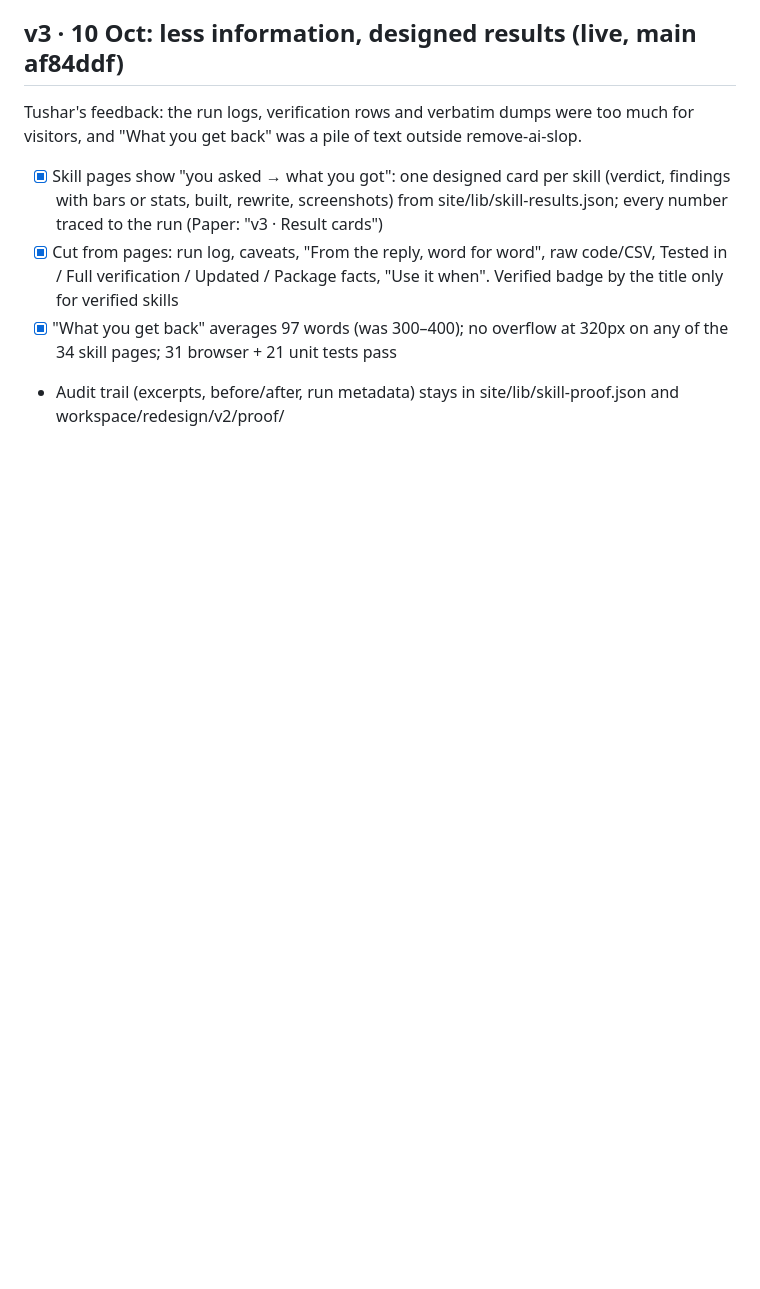
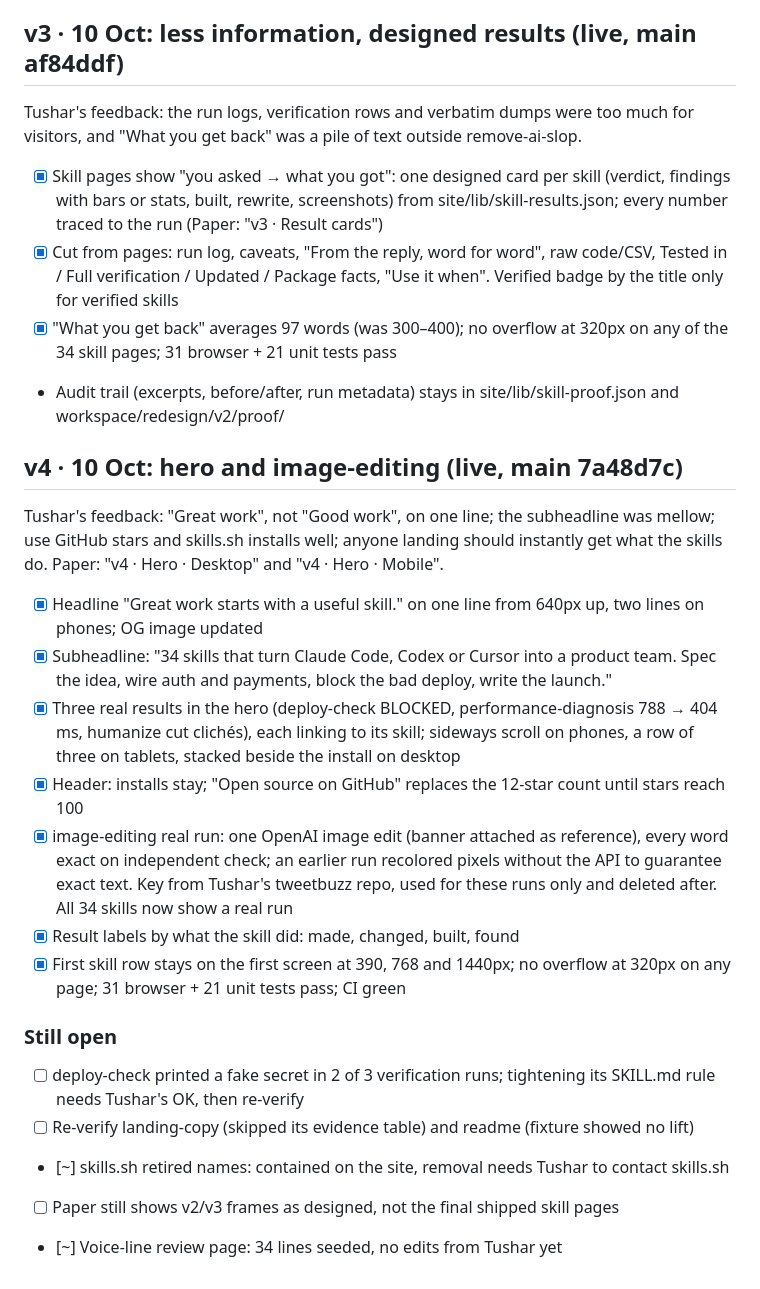
Before and after one commit to tushaarmehtaa/tushar-skills, a Markdown page: workspace/redesign/PLAN-v2.md, the part around the change. Drawn GitHub-style; blank space fills up the shorter version.

Commit message:
Record v4 hero and image-editing in the redesign plan
Co-Authored-By: Claude Opus 5.5 <noreply@anthropic.com>

```diff
--- a/workspace/redesign/PLAN-v2.md
+++ b/workspace/redesign/PLAN-v2.md
@@ -97,3 +97,20 @@ Tushar's feedback: the run logs, verification rows and verbatim dumps were too m
 - [x] Cut from pages: run log, caveats, "From the reply, word for word", raw code/CSV, Tested in / Full verification / Updated / Package facts, "Use it when". Verified badge by the title only for verified skills
 - [x] "What you get back" averages 97 words (was 300–400); no overflow at 320px on any of the 34 skill pages; 31 browser + 21 unit tests pass
 - Audit trail (excerpts, before/after, run metadata) stays in site/lib/skill-proof.json and workspace/redesign/v2/proof/
+
+## v4 · 10 Oct: hero and image-editing (live, main 7a48d7c)
+Tushar's feedback: "Great work", not "Good work", on one line; the subheadline was mellow; use GitHub stars and skills.sh installs well; anyone landing should instantly get what the skills do. Paper: "v4 · Hero · Desktop" and "v4 · Hero · Mobile".
+- [x] Headline "Great work starts with a useful skill." on one line from 640px up, two lines on phones; OG image updated
+- [x] Subheadline: "34 skills that turn Claude Code, Codex or Cursor into a product team. Spec the idea, wire auth and payments, block the bad deploy, write the launch."
+- [x] Three real results in the hero (deploy-check BLOCKED, performance-diagnosis 788 → 404 ms, humanize cut clichés), each linking to its skill; sideways scroll on phones, a row of three on tablets, stacked beside the install on desktop
+- [x] Header: installs stay; "Open source on GitHub" replaces the 12-star count until stars reach 100
+- [x] image-editing real run: one OpenAI image edit (banner attached as reference), every word exact on independent check; an earlier run recolored pixels without the API to guarantee exact text. Key from Tushar's tweetbuzz repo, used for these runs only and deleted after. All 34 skills now show a real run
+- [x] Result labels by what the skill did: made, changed, built, found
+- [x] First skill row stays on the first screen at 390, 768 and 1440px; no overflow at 320px on any page; 31 browser + 21 unit tests pass; CI green
+
+### Still open
+- [ ] deploy-check printed a fake secret in 2 of 3 verification runs; tightening its SKILL.md rule needs Tushar's OK, then re-verify
+- [ ] Re-verify landing-copy (skipped its evidence table) and readme (fixture showed no lift)
+- [~] skills.sh retired names: contained on the site, removal needs Tushar to contact skills.sh
+- [ ] Paper still shows v2/v3 frames as designed, not the final shipped skill pages
+- [~] Voice-line review page: 34 lines seeded, no edits from Tushar yet
```
